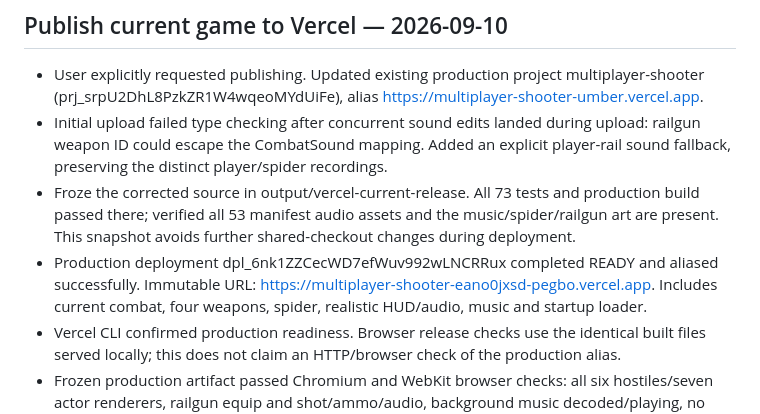
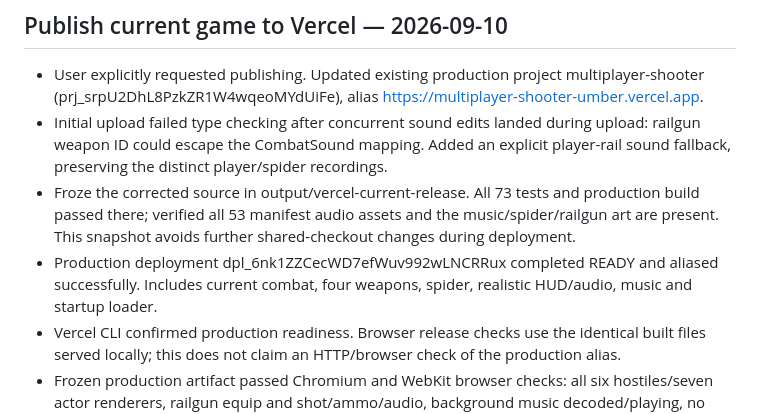
Before and after one commit to weeeha/Multiplayer-Shooter, a Markdown page: progress.md, the part around the change. GitHub-like rendering.

Commit message:
Drop the team-scoped Vercel URL from progress notes (#4)
Co-authored-by: Claude Opus 5.5 <noreply@anthropic.com>

```diff
--- a/progress.md
+++ b/progress.md
@@ -111,6 +111,6 @@ Next major work: authoritative online server and real 16-player tests, then loot
 - User explicitly requested publishing. Updated existing production project multiplayer-shooter (prj_srpU2DhL8PzkZR1W4wqeoMYdUiFe), alias https://multiplayer-shooter-umber.vercel.app.
 - Initial upload failed type checking after concurrent sound edits landed during upload: railgun weapon ID could escape the CombatSound mapping. Added an explicit player-rail sound fallback, preserving the distinct player/spider recordings.
 - Froze the corrected source in output/vercel-current-release. All 73 tests and production build passed there; verified all 53 manifest audio assets and the music/spider/railgun art are present. This snapshot avoids further shared-checkout changes during deployment.
-- Production deployment dpl_6nk1ZZCecWD7efWuv992wLNCRRux completed READY and aliased successfully. Immutable URL: https://multiplayer-shooter-eano0jxsd-pegbo.vercel.app. Includes current combat, four weapons, spider, realistic HUD/audio, music and startup loader.
+- Production deployment dpl_6nk1ZZCecWD7efWuv992wLNCRRux completed READY and aliased successfully. Includes current combat, four weapons, spider, realistic HUD/audio, music and startup loader.
 - Vercel CLI confirmed production readiness. Browser release checks use the identical built files served locally; this does not claim an HTTP/browser check of the production alias.
 - Frozen production artifact passed Chromium and WebKit browser checks: all six hostiles/seven actor renderers, railgun equip and shot/ammo/audio, background music decoded/playing, no page errors. Inspected WebKit gameplay screenshot. Temporary release preview server stopped after verification; regular 5173 dev server remains available.
```
